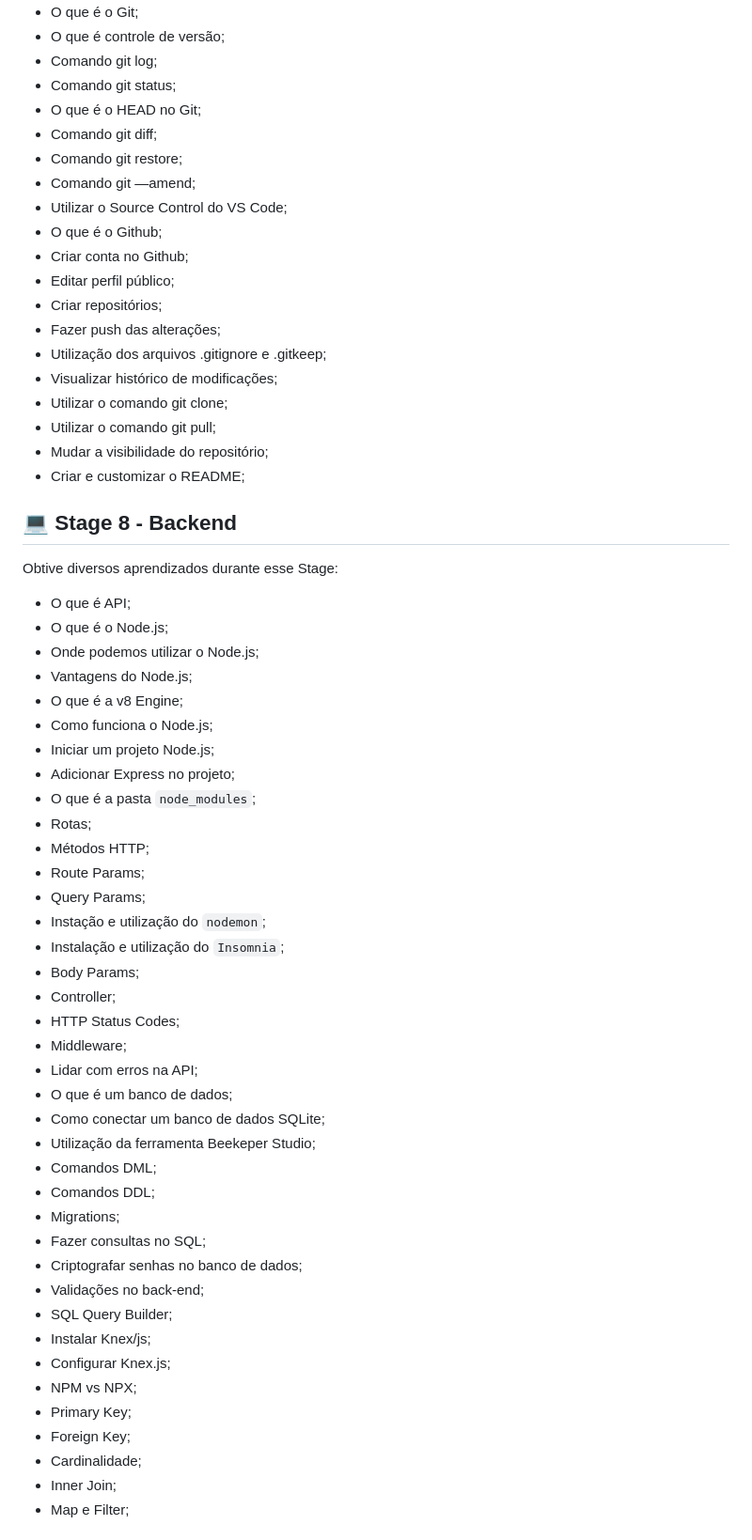
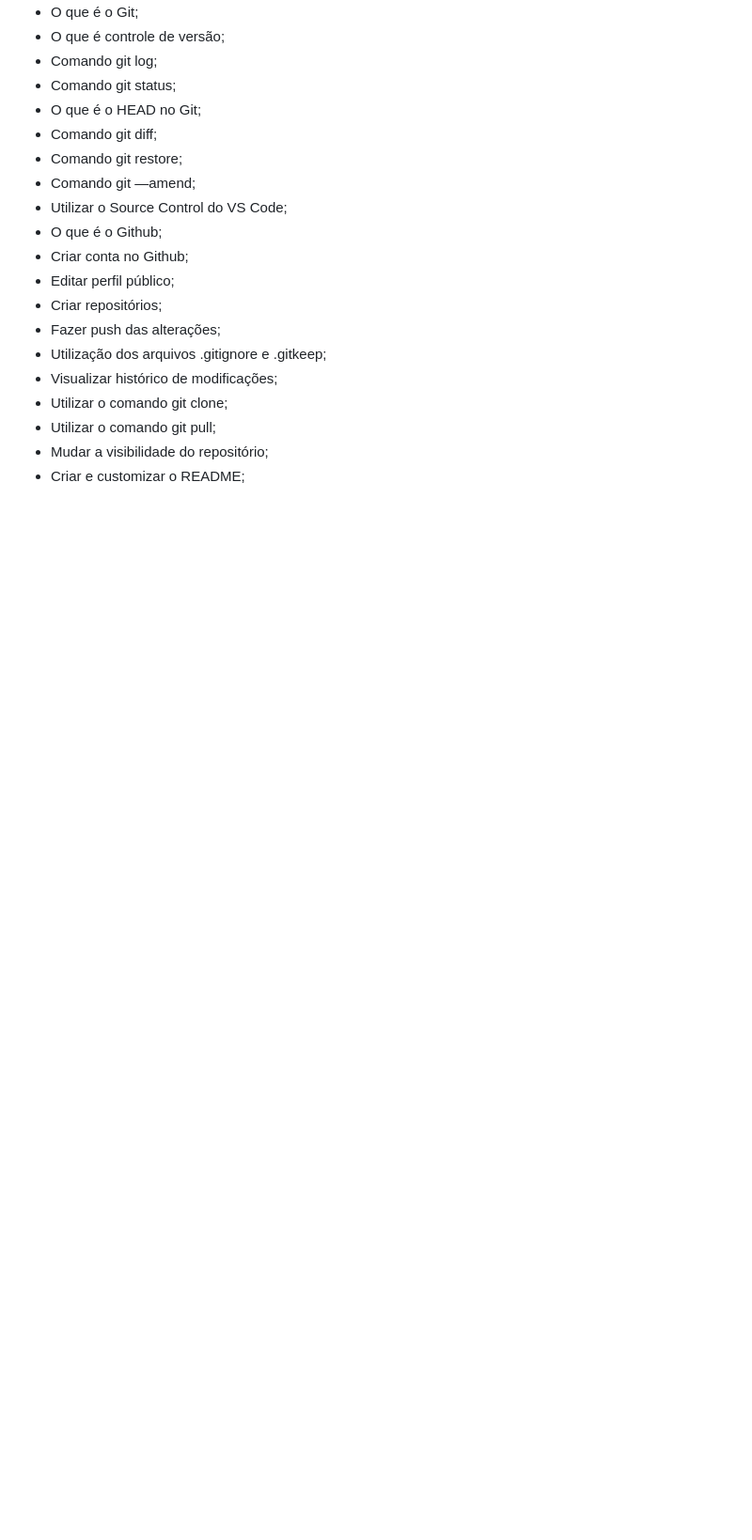
Before and after one commit to Arthurferre1ra/Explorer, a Markdown page: README.md, the part around one of its changes. Shown at 94% size. Rendered like a GitHub page; blank space fills up the shorter version.

```diff
--- a/README.md
+++ b/README.md
@@ -209,46 +203,3 @@ Obtive diversos aprendizados durante esse Stage:
 - Utilizar o comando git pull;
 - Mudar a visibilidade do repositório;
 - Criar e customizar o README;
-
-## 💻 Stage 8 - Backend
-
-Obtive diversos aprendizados durante esse Stage:
-- O que é API;
-- O que é o Node.js;
-- Onde podemos utilizar o Node.js;
-- Vantagens do Node.js;
-- O que é a v8 Engine;
-- Como funciona o Node.js;
-- Iniciar um projeto Node.js;
-- Adicionar Express no projeto;
-- O que é a pasta `node_modules`;
-- Rotas;
-- Métodos HTTP;
-- Route Params;
-- Query Params;
-- Instação e utilização do `nodemon`;
-- Instalação e utilização do `Insomnia`;
-- Body Params;
-- Controller;
-- HTTP Status Codes;
-- Middleware;
-- Lidar com erros na API;
-- O que é um banco de dados;
-- Como conectar um banco de dados SQLite;
-- Utilização da ferramenta Beekeper Studio;
-- Comandos DML;
-- Comandos DDL;
-- Migrations;
-- Fazer consultas no SQL;
-- Criptografar senhas no banco de dados;
-- Validações no back-end;
-- SQL Query Builder;
-- Instalar Knex/js;
-- Configurar Knex.js;
-- NPM vs NPX;
-- Primary Key;
-- Foreign Key;
-- Cardinalidade;
-- Inner Join;
-- Map e Filter;
-
```
Also changed, not shown: other parts of README.md (+0 -27 lines).
